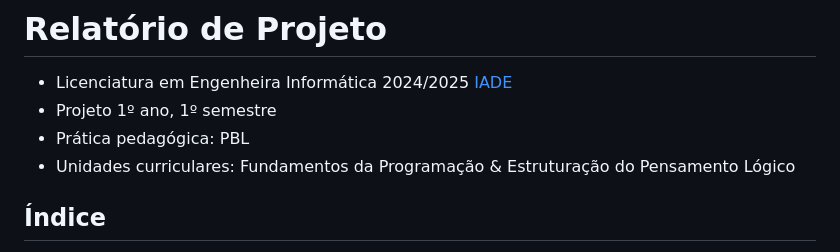
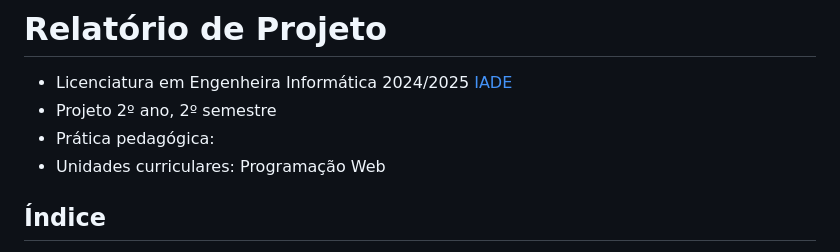
Before and after one commit to bentodorey/Sensor-Manager, a Markdown page: REPORT.md, the part around the change. Rendered like a GitHub page.

```diff
--- a/REPORT.md
+++ b/REPORT.md
@@ -1,9 +1,9 @@
 # Relatório de Projeto <!-- omit in toc -->
 
 - Licenciatura em Engenheira Informática 2024/2025 [IADE](https://www.iade.europeia.pt/)   <!-- omit in toc -->
-- Projeto 1º ano, 1º semestre
-- Prática pedagógica: PBL
-- Unidades curriculares: Fundamentos da Programação & Estruturação do Pensamento Lógico
+- Projeto 2º ano, 2º semestre
+- Prática pedagógica:
+- Unidades curriculares: Programação Web
 
 ## Índice <!-- omit in toc -->
 
```
